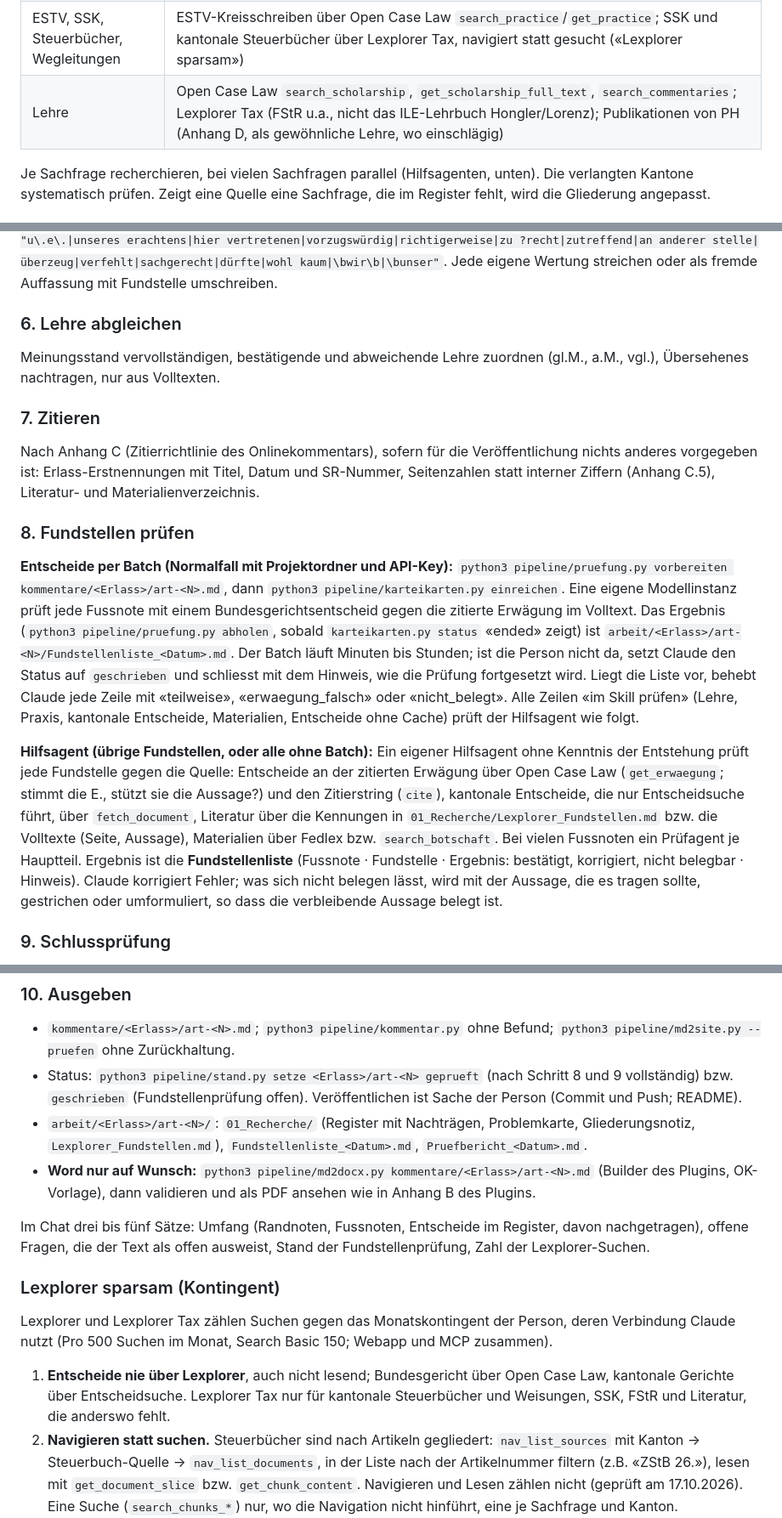
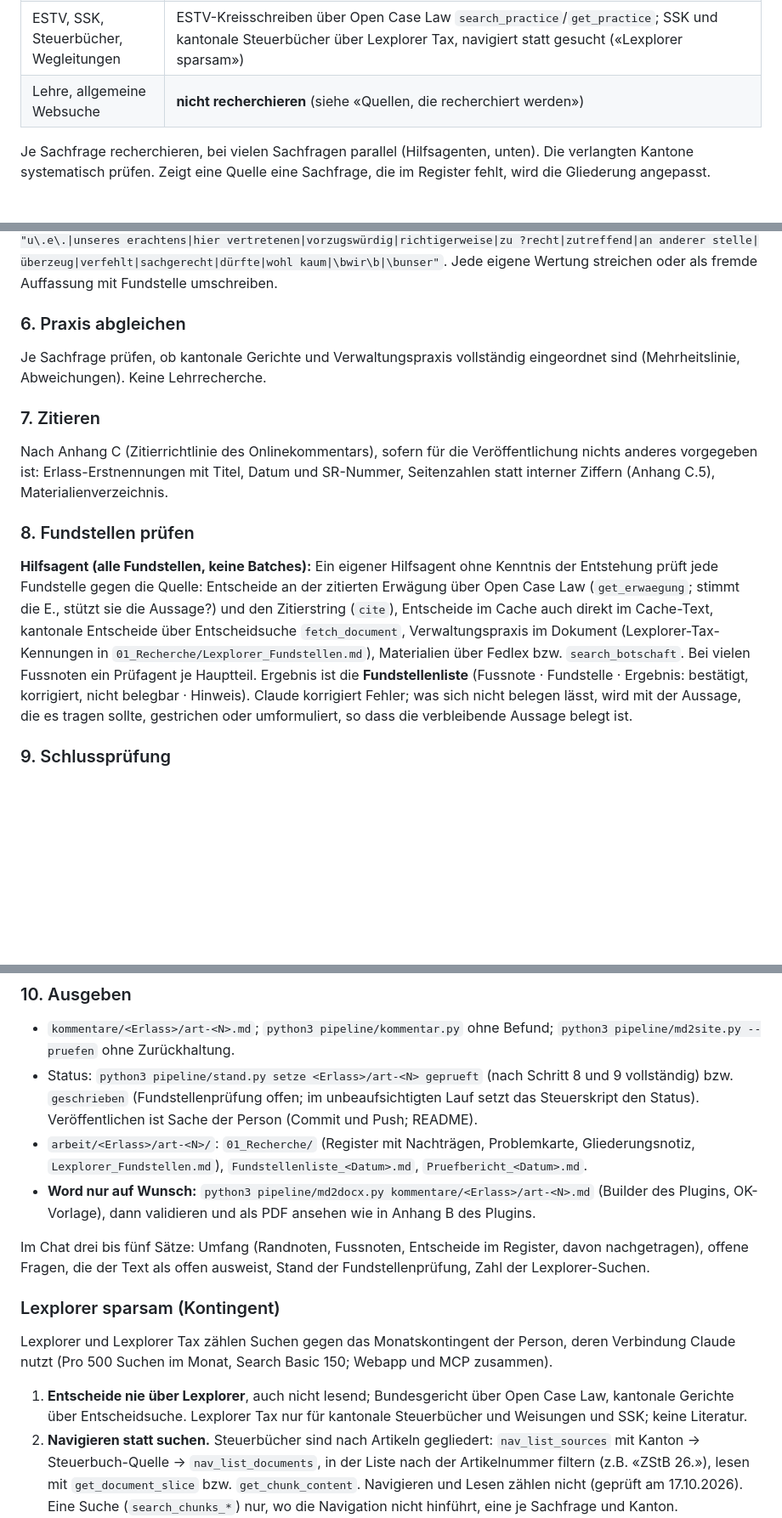
Before and after one commit to CH-Steuerkommentar/ch-steuerkommentar.github.io, a Markdown page: docs/SKILL-steuerkommentar-selbstaendig.md, 3 parts joined by grey strips. Shown at 85% size. Drawn GitHub-style; blank space fills up the shorter version.

```diff
--- a/docs/SKILL-steuerkommentar-selbstaendig.md
+++ b/docs/SKILL-steuerkommentar-selbstaendig.md
@@ -66,30 +68,28 @@ Aus Gerüst und Problemkarte die Gliederung ableiten (Regeln unter «Aufbau»),
 | Materialien, Revisionen | Open Case Law `get_article_history`, `search_botschaft`, `get_article_purpose`; Fedlex `list_amendments` |
 | kantonale Gerichte, BVGer | **Ausschliesslich Entscheidsuche, nie Lexplorer.** Entscheidsuche `search` mit `hierarchy` (z.B. `ZH_SRK`, `ZH_VG`, `BE_SRK`, `AG_SVWG`; alle Kennungen über `list_hierarchy`), Volltext über `fetch_document`; mehrere Begriffe ohne `AND` schreiben. Ohne Entscheidsuche-Werkzeug: POST https://entscheidsuche.ch/_search.php |
 | ESTV, SSK, Steuerbücher, Wegleitungen | ESTV-Kreisschreiben über Open Case Law `search_practice`/`get_practice`; SSK und kantonale Steuerbücher über Lexplorer Tax, navigiert statt gesucht («Lexplorer sparsam») |
-| Lehre | Open Case Law `search_scholarship`, `get_scholarship_full_text`, `search_commentaries`; Lexplorer Tax (FStR u.a., nicht das ILE-Lehrbuch Hongler/Lorenz); Publikationen von PH (Anhang D, als gewöhnliche Lehre, wo einschlägig) |
+| Lehre, allgemeine Websuche | **nicht recherchieren** (siehe «Quellen, die recherchiert werden») |
 
 Je Sachfrage recherchieren, bei vielen Sachfragen parallel (Hilfsagenten, unten). Die verlangten Kantone systematisch prüfen. Zeigt eine Quelle eine Sachfrage, die im Register fehlt, wird die Gliederung angepasst.
 
 ### 5. Kommentar schreiben (Aufbau unten)
 Vorher Anhang M lesen und die Musterkommentierung, die der Norm am nächsten ist, im Volltext (Anhang M.1). Je Sachfrage die Randnoten in der Quellenrangfolge setzen; wo strittig oder offen, den Meinungsstand darstellen und die Frage als offen bezeichnen. Pro Randnote ein Gedanke, drei bis sechs Sätze, genau ein fettes Stichwort. Text als **Markdown** in `kommentare/<Erlass>/art-<N>.md` schreiben, im Format von `docs/FORMAT.md` des Projekts (Kurzfassung in Anhang G unten): Randnoten als `{rn:label}` am Absatzanfang, Fussnoten inline als `^[…]`, Querverweise `N. {{N:label}}`. Bei langen Kommentierungen abschnittweise schreiben (Übersicht, dann je Hauptteil) und an die Datei anfügen. Danach den Kürzungsdurchgang (unter «Umfang») und einen **Neutralitätsdurchgang**: `python3 pipeline/kommentar.py kommentare/<Erlass>/art-<N>.md` meldet Formatfehler und die verbotenen Wendungen aus der Grundhaltung; ohne Projektordner dieselbe Suche mit `grep -niE "u\.e\.|unseres erachtens|hier vertretenen|vorzugswürdig|richtigerweise|zu ?recht|zutreffend|an anderer stelle|überzeug|verfehlt|sachgerecht|dürfte|wohl kaum|\bwir\b|\bunser"`. Jede eigene Wertung streichen oder als fremde Auffassung mit Fundstelle umschreiben.
 
-### 6. Lehre abgleichen
-Meinungsstand vervollständigen, bestätigende und abweichende Lehre zuordnen (gl.M., a.M., vgl.), Übersehenes nachtragen, nur aus Volltexten.
+### 6. Praxis abgleichen
+Je Sachfrage prüfen, ob kantonale Gerichte und Verwaltungspraxis vollständig eingeordnet sind (Mehrheitslinie, Abweichungen). Keine Lehrrecherche.
 
 ### 7. Zitieren
-Nach Anhang C (Zitierrichtlinie des Onlinekommentars), sofern für die Veröffentlichung nichts anderes vorgegeben ist: Erlass-Erstnennungen mit Titel, Datum und SR-Nummer, Seitenzahlen statt interner Ziffern (Anhang C.5), Literatur- und Materialienverzeichnis.
+Nach Anhang C (Zitierrichtlinie des Onlinekommentars), sofern für die Veröffentlichung nichts anderes vorgegeben ist: Erlass-Erstnennungen mit Titel, Datum und SR-Nummer, Seitenzahlen statt interner Ziffern (Anhang C.5), Materialienverzeichnis.
 
 ### 8. Fundstellen prüfen
-**Entscheide per Batch (Normalfall mit Projektordner und API-Key):** `python3 pipeline/pruefung.py vorbereiten kommentare/<Erlass>/art-<N>.md`, dann `python3 pipeline/karteikarten.py einreichen`. Eine eigene Modellinstanz prüft jede Fussnote mit einem Bundesgerichtsentscheid gegen die zitierte Erwägung im Volltext. Das Ergebnis (`python3 pipeline/pruefung.py abholen`, sobald `karteikarten.py status` «ended» zeigt) ist `arbeit/<Erlass>/art-<N>/Fundstellenliste_<Datum>.md`. Der Batch läuft Minuten bis Stunden; ist die Person nicht da, setzt Claude den Status auf `geschrieben` und schliesst mit dem Hinweis, wie die Prüfung fortgesetzt wird. Liegt die Liste vor, behebt Claude jede Zeile mit «teilweise», «erwaegung_falsch» oder «nicht_belegt». Alle Zeilen «im Skill prüfen» (Lehre, Praxis, kantonale Entscheide, Materialien, Entscheide ohne Cache) prüft der Hilfsagent wie folgt.
-
-**Hilfsagent (übrige Fundstellen, oder alle ohne Batch):** Ein eigener Hilfsagent ohne Kenntnis der Entstehung prüft jede Fundstelle gegen die Quelle: Entscheide an der zitierten Erwägung über Open Case Law (`get_erwaegung`; stimmt die E., stützt sie die Aussage?) und den Zitierstring (`cite`), kantonale Entscheide, die nur Entscheidsuche führt, über `fetch_document`, Literatur über die Kennungen in `01_Recherche/Lexplorer_Fundstellen.md` bzw. die Volltexte (Seite, Aussage), Materialien über Fedlex bzw. `search_botschaft`. Bei vielen Fussnoten ein Prüfagent je Hauptteil. Ergebnis ist die **Fundstellenliste** (Fussnote · Fundstelle · Ergebnis: bestätigt, korrigiert, nicht belegbar · Hinweis). Claude korrigiert Fehler; was sich nicht belegen lässt, wird mit der Aussage, die es tragen sollte, gestrichen oder umformuliert, so dass die verbleibende Aussage belegt ist.
+**Hilfsagent (alle Fundstellen, keine Batches):** Ein eigener Hilfsagent ohne Kenntnis der Entstehung prüft jede Fundstelle gegen die Quelle: Entscheide an der zitierten Erwägung über Open Case Law (`get_erwaegung`; stimmt die E., stützt sie die Aussage?) und den Zitierstring (`cite`), Entscheide im Cache auch direkt im Cache-Text, kantonale Entscheide über Entscheidsuche `fetch_document`, Verwaltungspraxis im Dokument (Lexplorer-Tax-Kennungen in `01_Recherche/Lexplorer_Fundstellen.md`), Materialien über Fedlex bzw. `search_botschaft`. Bei vielen Fussnoten ein Prüfagent je Hauptteil. Ergebnis ist die **Fundstellenliste** (Fussnote · Fundstelle · Ergebnis: bestätigt, korrigiert, nicht belegbar · Hinweis). Claude korrigiert Fehler; was sich nicht belegen lässt, wird mit der Aussage, die es tragen sollte, gestrichen oder umformuliert, so dass die verbleibende Aussage belegt ist.
 
 ### 9. Schlussprüfung
 Den ganzen Text nach den Prüfpunkten des Skills `pruefung` durchgehen (Rechtschreibung und Grammatik, Zitierrichtlinie, Rang der Aussagen und Aufbau, Widersprüche und Wiederholungen, Querverweise, Formatvorgaben, Begriffe und Klarheit, typische Fehlerquellen), ohne dessen Markup- und Kommentarschritt: Claude behebt die Befunde direkt in der Markdown-Datei. Dazu nochmals `pipeline/kommentar.py` (Format und Neutralität, muss ohne Befund durchlaufen). Die Befunde mit ihrer Erledigung kommen in `arbeit/<Erlass>/art-<N>/Pruefbericht_<Datum>.md`.
 
 ### 10. Ausgeben
 - `kommentare/<Erlass>/art-<N>.md`; `python3 pipeline/kommentar.py` ohne Befund; `python3 pipeline/md2site.py --pruefen` ohne Zurückhaltung.
-- Status: `python3 pipeline/stand.py setze <Erlass>/art-<N> geprueft` (nach Schritt 8 und 9 vollständig) bzw. `geschrieben` (Fundstellenprüfung offen). Veröffentlichen ist Sache der Person (Commit und Push; README).
+- Status: `python3 pipeline/stand.py setze <Erlass>/art-<N> geprueft` (nach Schritt 8 und 9 vollständig) bzw. `geschrieben` (Fundstellenprüfung offen; im unbeaufsichtigten Lauf setzt das Steuerskript den Status). Veröffentlichen ist Sache der Person (Commit und Push; README).
 - `arbeit/<Erlass>/art-<N>/`: `01_Recherche/` (Register mit Nachträgen, Problemkarte, Gliederungsnotiz, `Lexplorer_Fundstellen.md`), `Fundstellenliste_<Datum>.md`, `Pruefbericht_<Datum>.md`.
 - **Word nur auf Wunsch:** `python3 pipeline/md2docx.py kommentare/<Erlass>/art-<N>.md` (Builder des Plugins, OK-Vorlage), dann validieren und als PDF ansehen wie in Anhang B des Plugins.
 
@@ -97,7 +97,7 @@ Im Chat drei bis fünf Sätze: Umfang (Randnoten, Fussnoten, Entscheide im Regis
 
 ### Lexplorer sparsam (Kontingent)
 Lexplorer und Lexplorer Tax zählen Suchen gegen das Monatskontingent der Person, deren Verbindung Claude nutzt (Pro 500 Suchen im Monat, Search Basic 150; Webapp und MCP zusammen).
-1. **Entscheide nie über Lexplorer**, auch nicht lesend; Bundesgericht über Open Case Law, kantonale Gerichte über Entscheidsuche. Lexplorer Tax nur für kantonale Steuerbücher und Weisungen, SSK, FStR und Literatur, die anderswo fehlt.
+1. **Entscheide nie über Lexplorer**, auch nicht lesend; Bundesgericht über Open Case Law, kantonale Gerichte über Entscheidsuche. Lexplorer Tax nur für kantonale Steuerbücher und Weisungen und SSK; keine Literatur.
 2. **Navigieren statt suchen.** Steuerbücher sind nach Artikeln gegliedert: `nav_list_sources` mit Kanton → Steuerbuch-Quelle → `nav_list_documents`, in der Liste nach der Artikelnummer filtern (z.B. «ZStB 26.»), lesen mit `get_document_slice` bzw. `get_chunk_content`. Navigieren und Lesen zählen nicht (geprüft am 17.10.2026). Eine Suche (`search_chunks_*`) nur, wo die Navigation nicht hinführt, eine je Sachfrage und Kanton.
 3. **Einmal suchen, dann wiederverwenden.** Jeder gebrauchte Treffer kommt mit Abfrage, Werkzeug, Kanton, Kennung, `lexplorer_url`, tragendem Satz und Seite in `01_Recherche/Lexplorer_Fundstellen.md`; vor jeder Suche diese Datei prüfen.
 4. **Budget:** höchstens 60 Suchen je Kommentierung (`search_*` und `find_leading_cases` beider Dienste). Claude führt den Zähler; jeder Hilfsagent erhält ein Teilbudget und meldet seine Zahl. Ist das Budget erreicht, priorisiert Claude die offenen Sachfragen und fragt, bevor es weitersucht.
```
Also changed, not shown: other parts of docs/SKILL-steuerkommentar-selbstaendig.md (+27 -31 lines), 1 other file.
